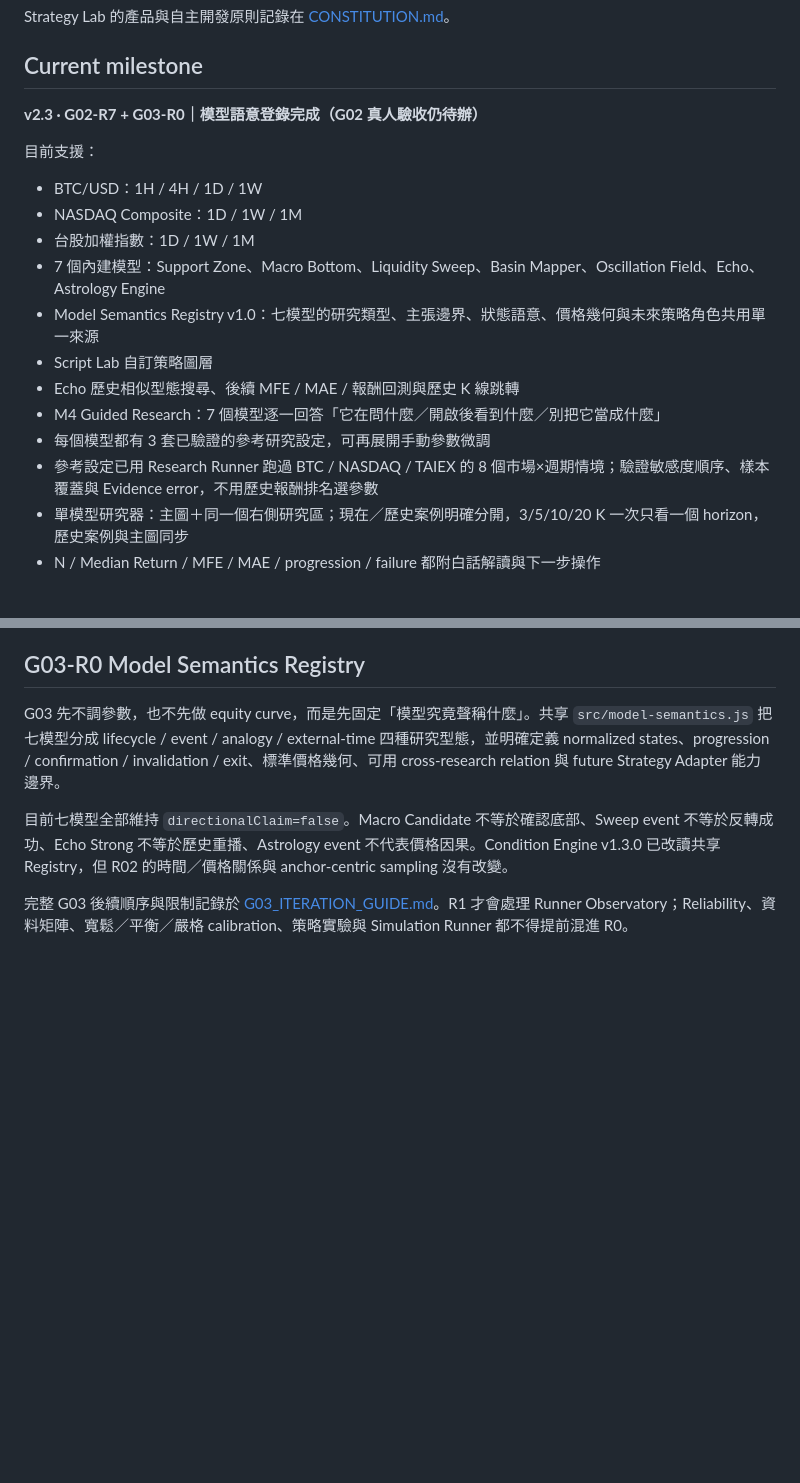
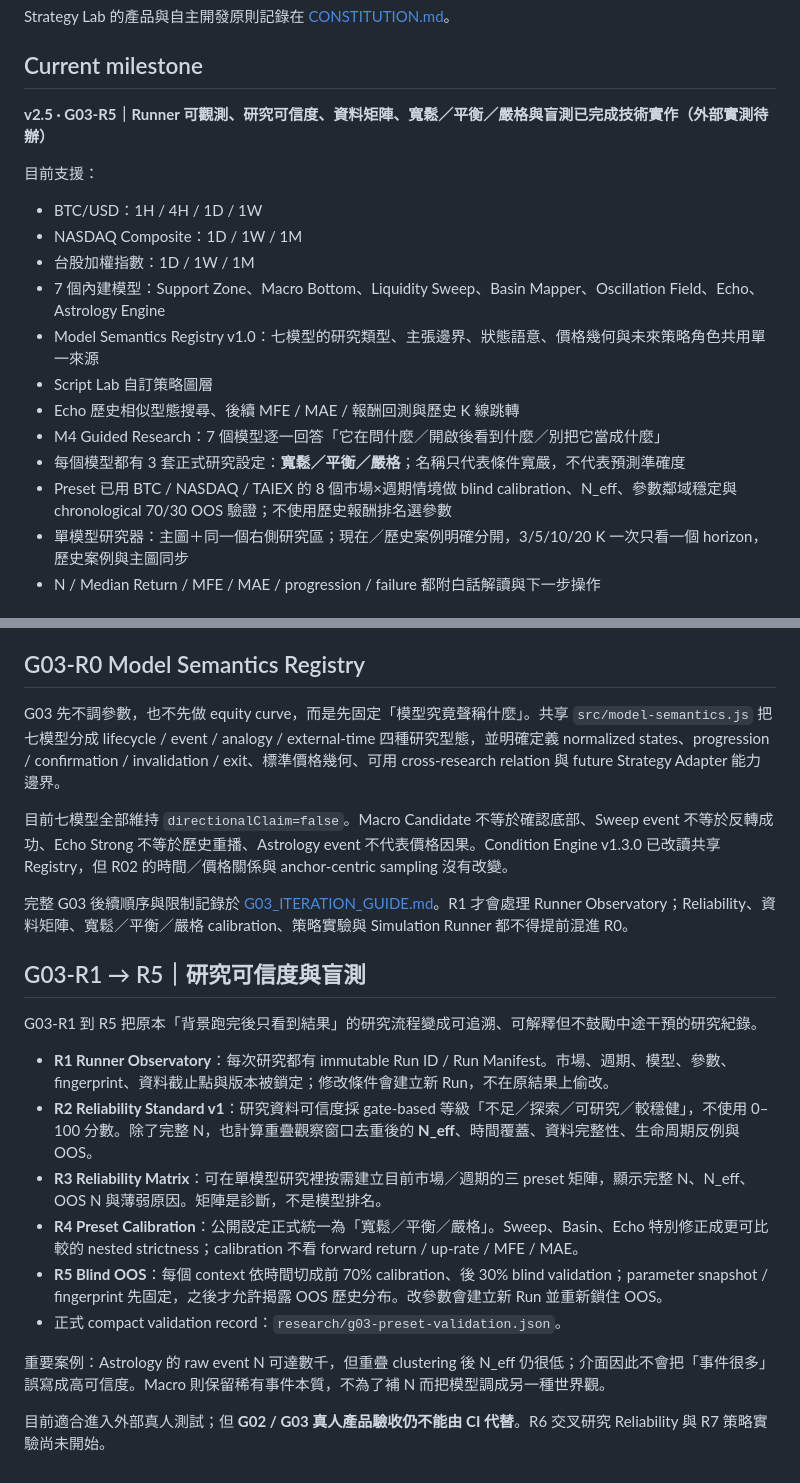
Before and after one commit to azaz17283954200078-cpu/Btc-, a Markdown page: README.md, 2 parts joined by grey strips. Drawn GitHub-style; blank space fills up the shorter version.

Commit message:
G03-R1-R5: document test-ready reliability stage

```diff
--- a/README.md
+++ b/README.md
@@ -8,7 +8,7 @@ Strategy Lab 的產品與自主開發原則記錄在 [CONSTITUTION.md](CONSTITUT
 
 ## Current milestone
 
-**v2.3 · G02-R7 + G03-R0｜模型語意登錄完成（G02 真人驗收仍待辦）**
+**v2.5 · G03-R5｜Runner 可觀測、研究可信度、資料矩陣、寬鬆／平衡／嚴格與盲測已完成技術實作（外部實測待辦）**
 
 目前支援：
 - BTC/USD：1H / 4H / 1D / 1W
@@ -19,8 +19,8 @@ Strategy Lab 的產品與自主開發原則記錄在 [CONSTITUTION.md](CONSTITUT
 - Script Lab 自訂策略圖層
 - Echo 歷史相似型態搜尋、後續 MFE / MAE / 報酬回測與歷史 K 線跳轉
 - M4 Guided Research：7 個模型逐一回答「它在問什麼／開啟後看到什麼／別把它當成什麼」
-- 每個模型都有 3 套已驗證的參考研究設定，可再展開手動參數微調
-- 參考設定已用 Research Runner 跑過 BTC / NASDAQ / TAIEX 的 8 個市場×週期情境；驗證敏感度順序、樣本覆蓋與 Evidence error，不用歷史報酬排名選參數
+- 每個模型都有 3 套正式研究設定：**寬鬆／平衡／嚴格**；名稱只代表條件寬嚴，不代表預測準確度
+- Preset 已用 BTC / NASDAQ / TAIEX 的 8 個市場×週期情境做 blind calibration、N_eff、參數鄰域穩定與 chronological 70/30 OOS 驗證；不使用歷史報酬排名選參數
 - 單模型研究器：主圖＋同一個右側研究區；現在／歷史案例明確分開，3/5/10/20 K 一次只看一個 horizon，歷史案例與主圖同步
 - N / Median Return / MFE / MAE / progression / failure 都附白話解讀與下一步操作
 
@@ -215,3 +215,19 @@ G03 先不調參數，也不先做 equity curve，而是先固定「模型究竟
 目前七模型全部維持 `directionalClaim=false`。Macro Candidate 不等於確認底部、Sweep event 不等於反轉成功、Echo Strong 不等於歷史重播、Astrology event 不代表價格因果。Condition Engine v1.3.0 已改讀共享 Registry，但 R02 的時間／價格關係與 anchor-centric sampling 沒有改變。
 
 完整 G03 後續順序與限制記錄於 [G03_ITERATION_GUIDE.md](G03_ITERATION_GUIDE.md)。R1 才會處理 Runner Observatory；Reliability、資料矩陣、寬鬆／平衡／嚴格 calibration、策略實驗與 Simulation Runner 都不得提前混進 R0。
+
+
+## G03-R1 → R5｜研究可信度與盲測
+
+G03-R1 到 R5 把原本「背景跑完後只看到結果」的研究流程變成可追溯、可解釋但不鼓勵中途干預的研究紀錄。
+
+- **R1 Runner Observatory**：每次研究都有 immutable Run ID / Run Manifest。市場、週期、模型、參數、fingerprint、資料截止點與版本被鎖定；修改條件會建立新 Run，不在原結果上偷改。
+- **R2 Reliability Standard v1**：研究資料可信度採 gate-based 等級「不足／探索／可研究／較穩健」，不使用 0–100 分數。除了完整 N，也計算重疊觀察窗口去重後的 **N_eff**、時間覆蓋、資料完整性、生命周期反例與 OOS。
+- **R3 Reliability Matrix**：可在單模型研究裡按需建立目前市場／週期的三 preset 矩陣，顯示完整 N、N_eff、OOS N 與薄弱原因。矩陣是診斷，不是模型排名。
+- **R4 Preset Calibration**：公開設定正式統一為「寬鬆／平衡／嚴格」。Sweep、Basin、Echo 特別修正成更可比較的 nested strictness；calibration 不看 forward return / up-rate / MFE / MAE。
+- **R5 Blind OOS**：每個 context 依時間切成前 70% calibration、後 30% blind validation；parameter snapshot / fingerprint 先固定，之後才允許揭露 OOS 歷史分布。改參數會建立新 Run 並重新鎖住 OOS。
+- 正式 compact validation record：`research/g03-preset-validation.json`。
+
+重要案例：Astrology 的 raw event N 可達數千，但重疊 clustering 後 N_eff 仍很低；介面因此不會把「事件很多」誤寫成高可信度。Macro 則保留稀有事件本質，不為了補 N 而把模型調成另一種世界觀。
+
+目前適合進入外部真人測試；但 **G02 / G03 真人產品驗收仍不能由 CI 代替**。R6 交叉研究 Reliability 與 R7 策略實驗尚未開始。
```
